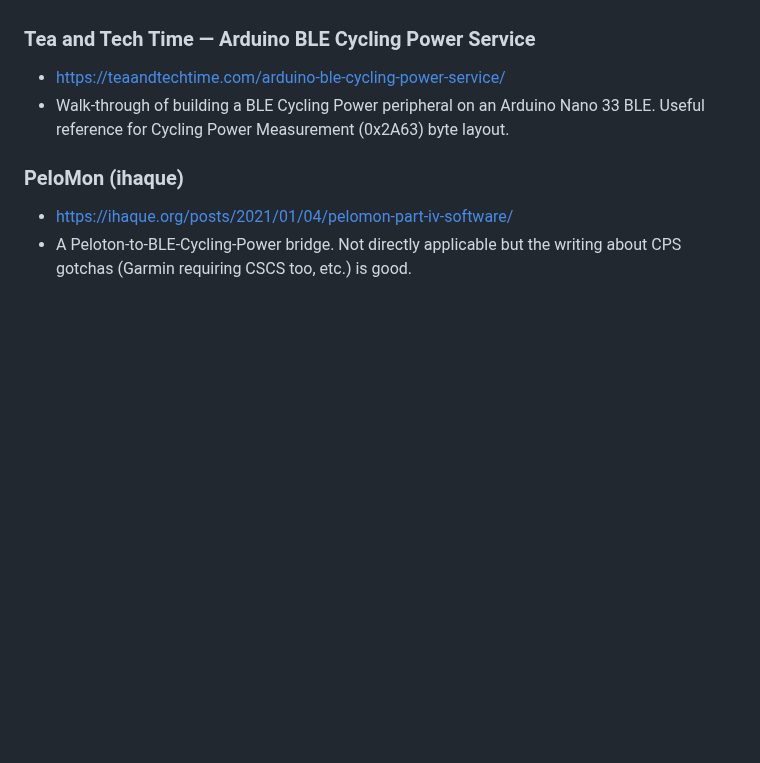
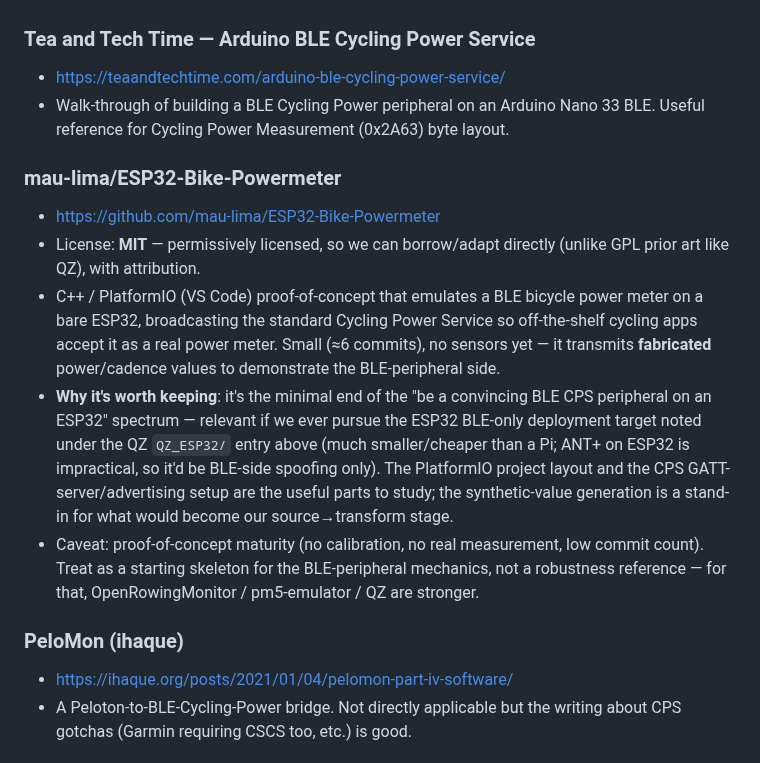
Before and after one commit to cauldnz/SB20-power-proxy, a Markdown page: 06-prior-art-and-references.md, the part around the change. GitHub-like rendering; blank space fills up the shorter version.

Commit message:
docs: add mau-lima/ESP32-Bike-Powermeter to prior-art reading list
MIT-licensed ESP32 BLE Cycling Power Service emulator. Useful as a
minimal skeleton for the ESP32 BLE-only deployment path.

```diff
--- a/06-prior-art-and-references.md
+++ b/06-prior-art-and-references.md
@@ -98,6 +98,13 @@ The most architecturally relevant references are the ones that **broadcast** as
 - https://teaandtechtime.com/arduino-ble-cycling-power-service/
 - Walk-through of building a BLE Cycling Power peripheral on an Arduino Nano 33 BLE. Useful reference for Cycling Power Measurement (0x2A63) byte layout.
 
+### mau-lima/ESP32-Bike-Powermeter
+- https://github.com/mau-lima/ESP32-Bike-Powermeter
+- License: **MIT** — permissively licensed, so we can borrow/adapt directly (unlike GPL prior art like QZ), with attribution.
+- C++ / PlatformIO (VS Code) proof-of-concept that emulates a BLE bicycle power meter on a bare ESP32, broadcasting the standard Cycling Power Service so off-the-shelf cycling apps accept it as a real power meter. Small (≈6 commits), no sensors yet — it transmits **fabricated** power/cadence values to demonstrate the BLE-peripheral side.
+- **Why it's worth keeping**: it's the minimal end of the "be a convincing BLE CPS peripheral on an ESP32" spectrum — relevant if we ever pursue the ESP32 BLE-only deployment target noted under the QZ `QZ_ESP32/` entry above (much smaller/cheaper than a Pi; ANT+ on ESP32 is impractical, so it'd be BLE-side spoofing only). The PlatformIO project layout and the CPS GATT-server/advertising setup are the useful parts to study; the synthetic-value generation is a stand-in for what would become our source→transform stage.
+- Caveat: proof-of-concept maturity (no calibration, no real measurement, low commit count). Treat as a starting skeleton for the BLE-peripheral mechanics, not a robustness reference — for that, OpenRowingMonitor / pm5-emulator / QZ are stronger.
+
 ### PeloMon (ihaque)
 - https://ihaque.org/posts/2021/01/04/pelomon-part-iv-software/
 - A Peloton-to-BLE-Cycling-Power bridge. Not directly applicable but the writing about CPS gotchas (Garmin requiring CSCS too, etc.) is good.
```
